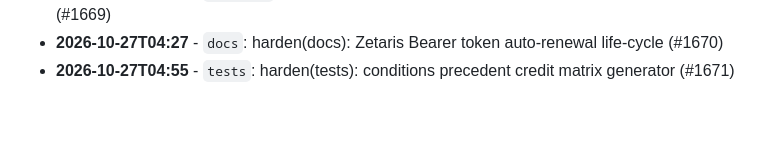
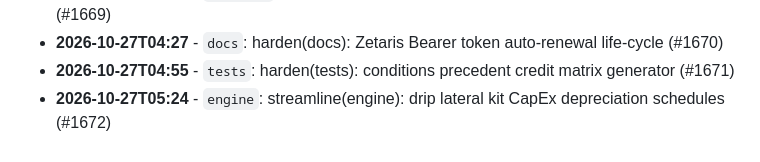
Before and after one commit to Edwin420s/Nexus-Agri-Intelligence-, a Markdown page: docs/ENGINEERING_LOG.md, the part around the change. Rendered like a GitHub page; blank space fills up the shorter version.

Commit message:
streamline(engine): drip lateral kit CapEx depreciation schedules (#1672)

```diff
--- a/docs/ENGINEERING_LOG.md
+++ b/docs/ENGINEERING_LOG.md
@@ -672,3 +672,4 @@
 * **2026-10-27T03:58** - `security`: harden(security): Yatta canal rotational water rationing alerts (#1669)
 * **2026-10-27T04:27** - `docs`: harden(docs): Zetaris Bearer token auto-renewal life-cycle (#1670)
 * **2026-10-27T04:55** - `tests`: harden(tests): conditions precedent credit matrix generator (#1671)
+* **2026-10-27T05:24** - `engine`: streamline(engine): drip lateral kit CapEx depreciation schedules (#1672)
```
